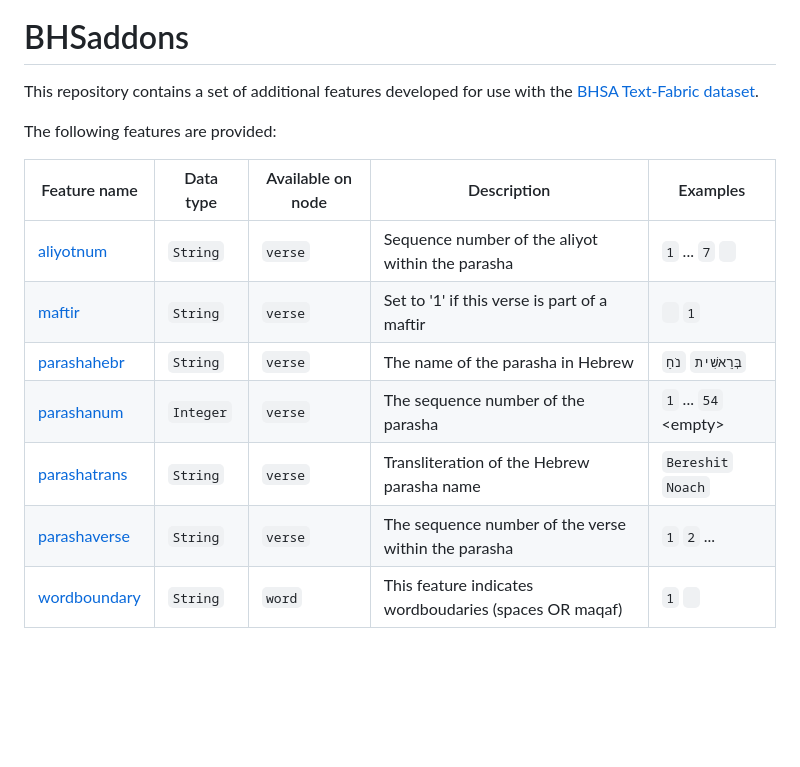
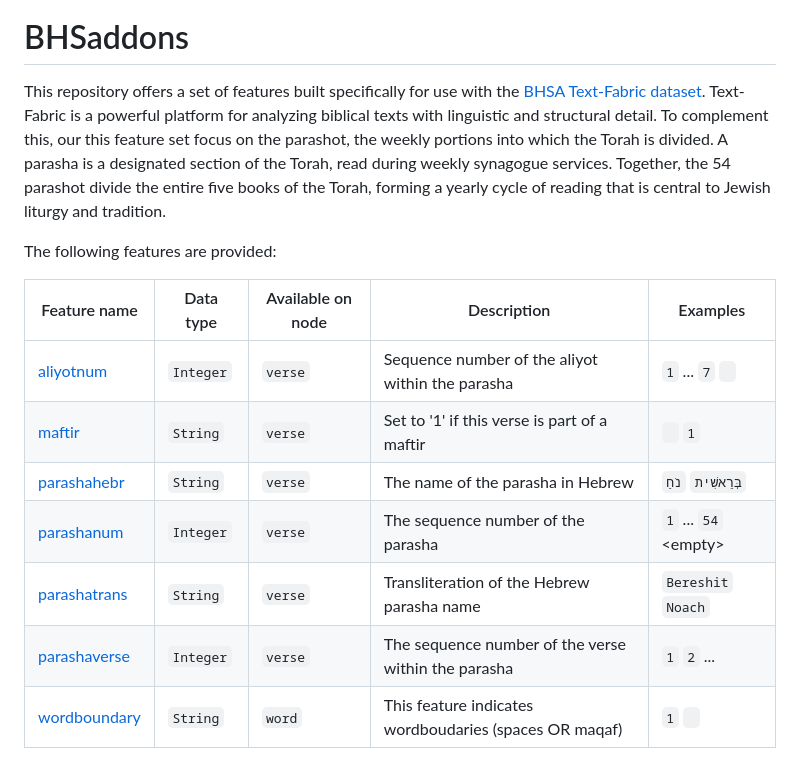
Before and after one commit to tonyjurg/BHSaddons, a Markdown page: README.md, the part around the change. Rendered like a GitHub page; blank space fills up the shorter version.

```diff
--- a/README.md
+++ b/README.md
@@ -5,18 +5,18 @@
 
 # BHSaddons
 
-This repository contains a set of additional features developed for use with the [BHSA Text-Fabric dataset](https://github.com/ETCBC/bhsa).
+This repository offers a set of features built specifically for use with the [BHSA Text-Fabric dataset](https://github.com/ETCBC/bhsa). Text-Fabric is a powerful platform for analyzing biblical texts with linguistic and structural detail. To complement this, our this feature set focus on the parashot, the weekly portions into which the Torah is divided. A parasha is a designated section of the Torah, read during weekly synagogue services. Together, the 54 parashot divide the entire five books of the Torah, forming a yearly cycle of reading that is central to Jewish liturgy and tradition.
 
 The following features are provided:
 
 Feature name | Data type | Available on node | Description | Examples
 ---|---|---|---|---
-[aliyotnum](docs/features/aliyotnum.md)| `String`| `verse` | Sequence number of the aliyot within the parasha | `1` ... `7` <span>` `</span>
+[aliyotnum](docs/features/aliyotnum.md)| `Integer`| `verse` | Sequence number of the aliyot within the parasha | `1` ... `7` <span>` `</span>
 [maftir](docs/features/maftir.md)|`String`| `verse` | Set to '1' if this verse is part of a maftir | <span>` `</span> `1`
 [parashahebr](docs/features/parashahebr.md)|`String`| `verse` | The name of the parasha in Hebrew | `בְּרֵאשִׁית` `נֹחַ`
 [parashanum](docs/features/parashanum.md)|`Integer`| `verse` | The sequence number of the parasha | `1` ... `54` &lt;empty&gt;
 [parashatrans](docs/features/parashatrans.md)|`String`| `verse` | Transliteration of the Hebrew parasha name | `Bereshit` `Noach`
-[parashaverse](docs/features/parashaverse.md)|`String`| `verse` | The sequence number of the verse within the parasha | `1` `2` ...
+[parashaverse](docs/features/parashaverse.md)|`Integer`| `verse` | The sequence number of the verse within the parasha | `1` `2` ...
 [wordboundary](docs/features/wordboundary.md)|`String`| `word` | This feature indicates wordboudaries (spaces OR maqaf)|  `1` <span>` `</span>
 
 
```
